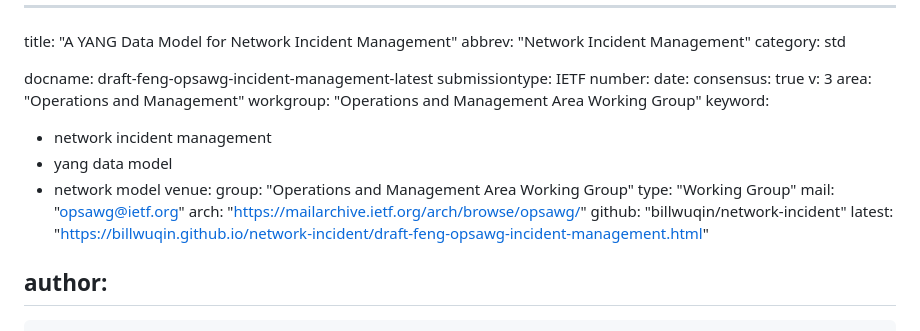
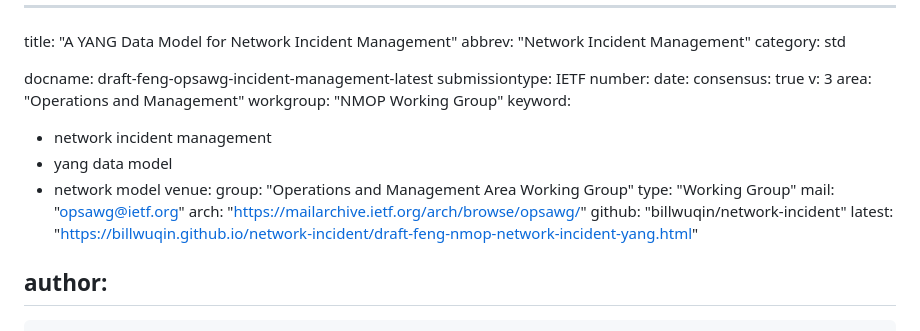
Before and after one commit to billwuqin/network-incident, a Markdown page: draft-feng-nmop-network-incident-yang.md, the part around the change. Drawn GitHub-style.

```diff
--- a/draft-feng-nmop-network-incident-yang.md
+++ b/draft-feng-nmop-network-incident-yang.md
@@ -10,7 +10,7 @@ date:
 consensus: true
 v: 3
 area: "Operations and Management"
-workgroup: "Operations and Management Area Working Group"
+workgroup: "NMOP Working Group"
 keyword:
  - network incident management
  - yang data model
@@ -21,7 +21,7 @@ venue:
   mail: "opsawg@ietf.org"
   arch: "https://mailarchive.ietf.org/arch/browse/opsawg/"
   github: "billwuqin/network-incident"
-  latest: "https://billwuqin.github.io/network-incident/draft-feng-opsawg-incident-management.html"
+  latest: "https://billwuqin.github.io/network-incident/draft-feng-nmop-network-incident-yang.html"
 
 author:
 -
```
